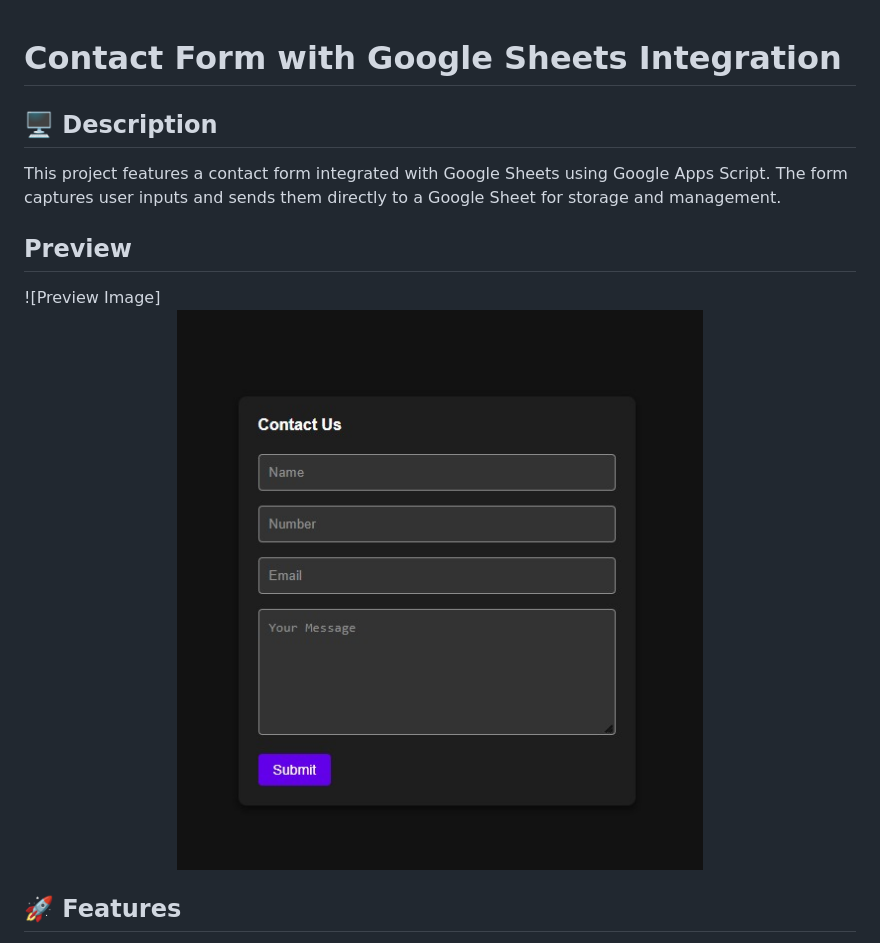
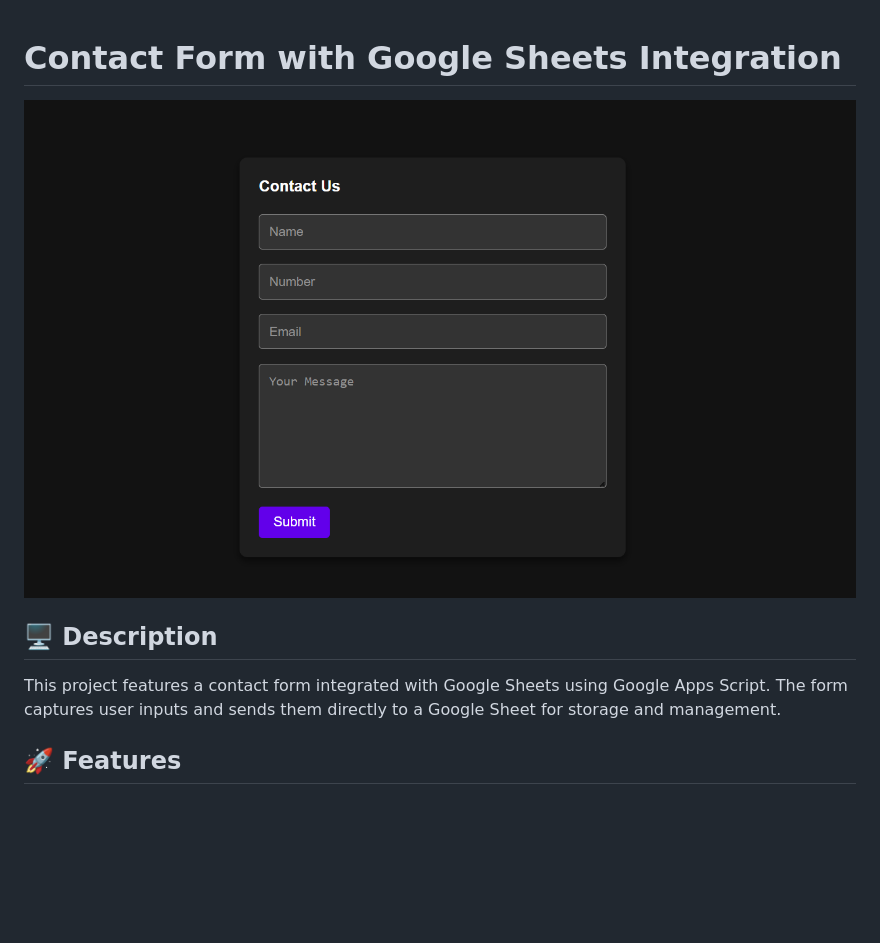
Before and after one commit to GiihCastro/googlesheets-form-api, a Markdown page: README.md, the part around the change. Rendered like a GitHub page; pictures changed too: arquivos/preview.png (added); blank space fills up the shorter version.

```diff
--- a/README.md
+++ b/README.md
@@ -1,13 +1,10 @@
 # Contact Form with Google Sheets Integration
+
+<img src="./arquivos/preview.png" alt="preview img" width="100%" />
 
 ## 🖥️ Description
 
 This project features a contact form integrated with Google Sheets using Google Apps Script. The form captures user inputs and sends them directly to a Google Sheet for storage and management.
-
-## Preview
-
-![Preview Image]
-<img src="./arquivos/preview.jpg" alt="preview img" width="100%" />
 
 ## 🚀 Features
 
```
